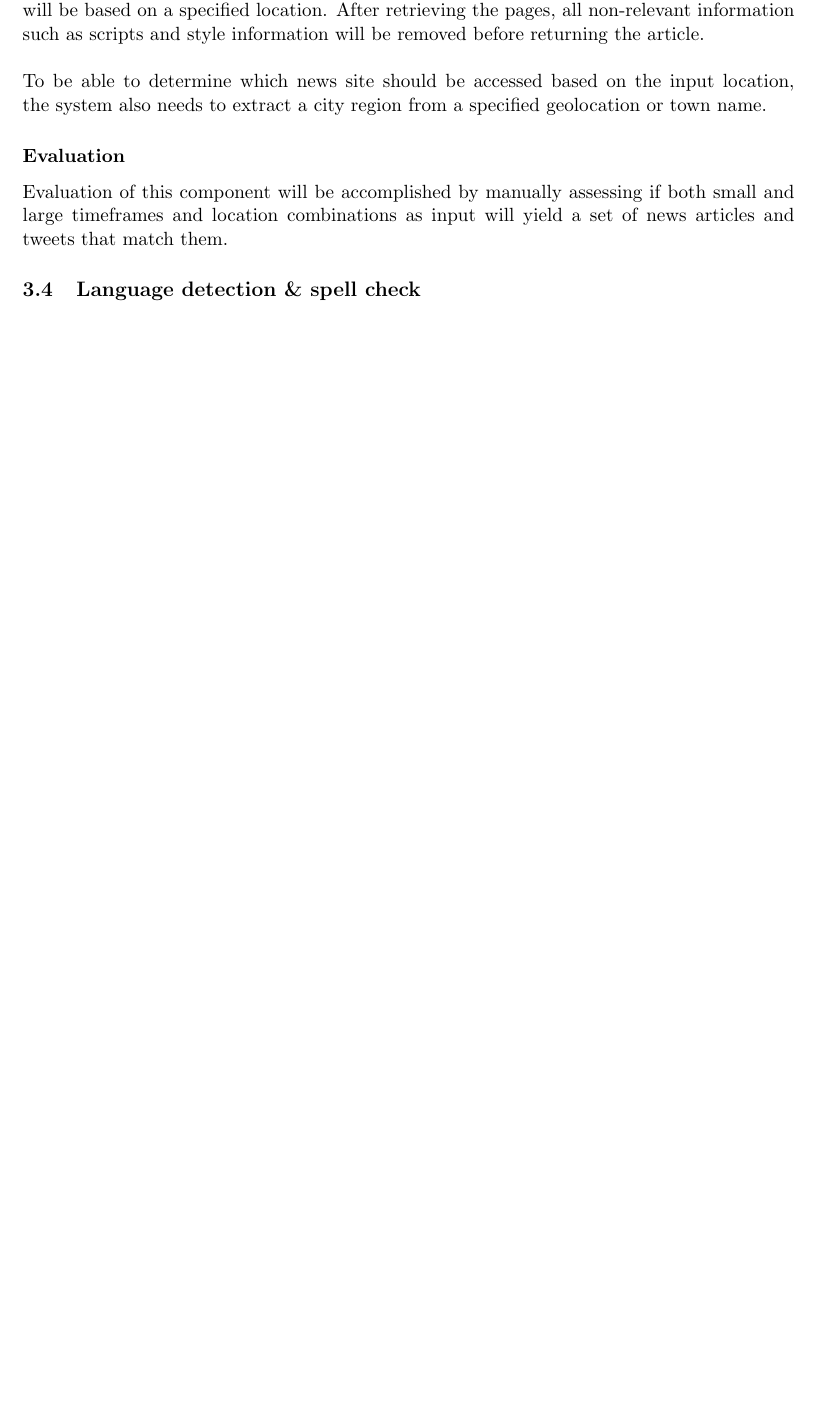
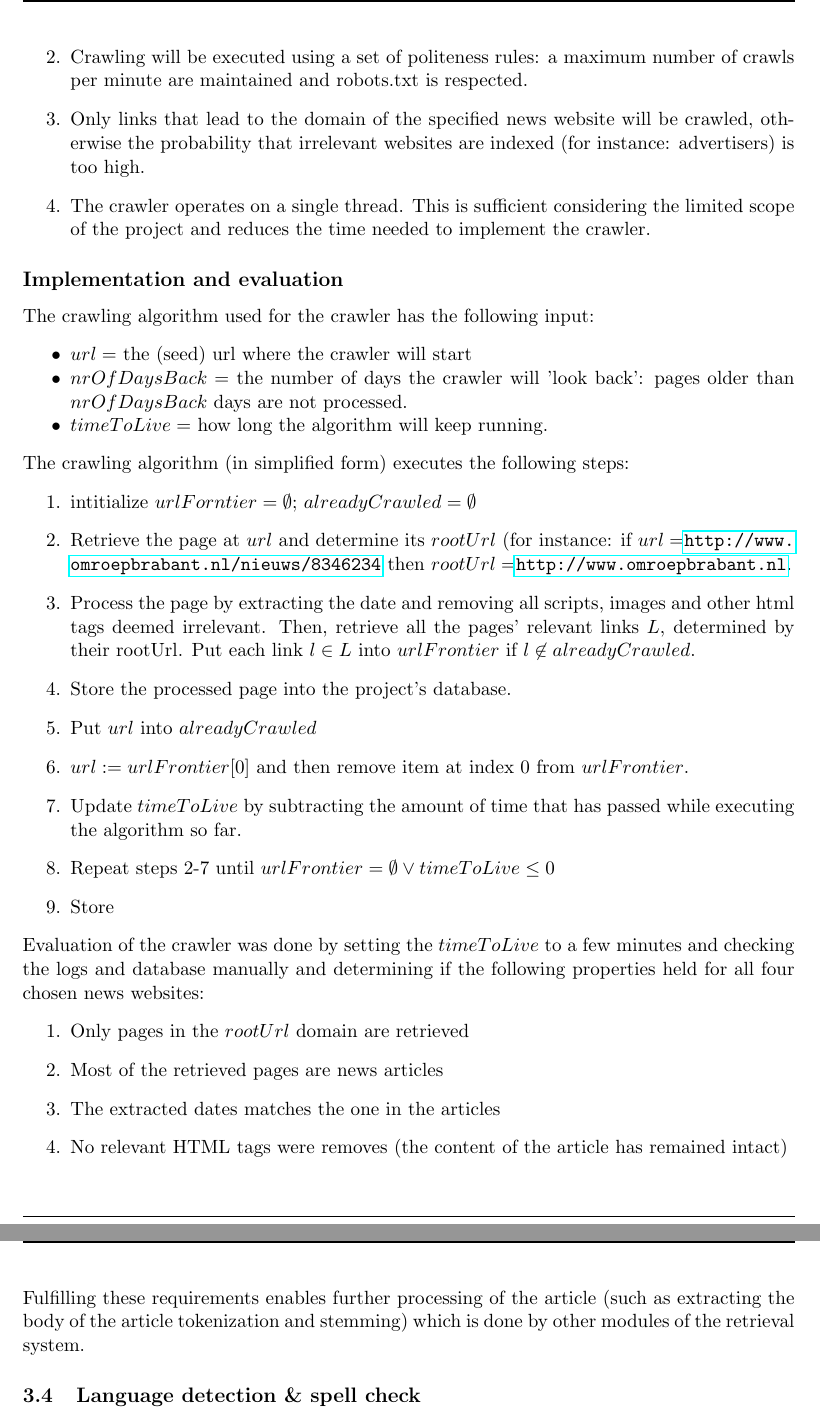
Before and after one commit to Bram9205/WebInfo, a LaTeX document (Report/Report.tex, which reads Report/Sections/IRGuus.tex): part of page 6 of 17 before the commit and two parts of pages 7 and 8 of 19 after it, the two joined at a grey line, cut at the place of the change, the shorter picture padded with empty space. Compiled offline with pdfLaTeX.

Commit message:
IR deel van verslag

```diff
--- a/Report/Report.tex
+++ b/Report/Report.tex
@@ -3,6 +3,8 @@
 \usepackage{enumerate}
 \usepackage{listings}
 \usepackage[english]{babel}
+\usepackage{enumitem}
+\usepackage{hyperref}
 
 %----------------------- Macros and Definitions --------------------------
 
--- a/Report/Sections/IRGuus.tex
+++ b/Report/Sections/IRGuus.tex
@@ -8,5 +13,0 @@ To be able to link certain (groups of) P2000 notifications to news articles. The
-A (yet to be determined) number of local news websites will be scanned based on a specified date and time and all pages within this timeframe are returned. Which local website is chosen will be based on a specified location. After retrieving the pages, all non-relevant information such as scripts and style information will be removed before returning the article.\\\\
-To be able to determine which news site should be accessed based on the input location, the system also needs to extract a city region from a specified geolocation or town name.
-
-\subsubsection*{Evaluation }
-Evaluation of this component will be accomplished by manually assessing if both small and large timeframes and location combinations as input will yield a set of news articles and tweets that match them.
@@ -12,0 +26,31 @@ Evaluation of this component will be accomplished by manually assessing if both
+\item Crawling will be executed using a set of politeness rules: a maximum number of crawls per minute are maintained and robots.txt is respected.
+\item Only links that lead to the domain of the specified news website will be crawled, otherwise the probability that irrelevant websites are indexed (for instance: advertisers) is too high.
+\item The crawler operates on a single thread. This is sufficient considering the limited scope of the project and reduces the time needed to implement the crawler.
+\end{enumerate}
+\subsection*{Implementation and evaluation}
+The crawling algorithm used for the crawler has the following input:
+\begin{itemize}[noitemsep]
+\item $url = $ the (seed) url where the crawler will start
+\item $nrOfDaysBack = $ the number of days the crawler will 'look back': pages older than $nrOfDaysBack$ days are not processed.
+\item $timeToLive = $ how long the algorithm will keep running.
+\end{itemize}
+The crawling algorithm (in simplified form) executes the following steps:
+\begin{enumerate}
+\item intitialize $urlForntier = \emptyset$; $alreadyCrawled = \emptyset$
+\item Retrieve the page at $url$ and determine its $rootUrl$ (for instance: if $url = $\url{http://www.omroepbrabant.nl/nieuws/8346234} then $rootUrl = $\url{http://www.omroepbrabant.nl}.
+\item Process the page by extracting the date and removing all scripts, images and other html tags deemed irrelevant. Then, retrieve all the pages' relevant links $L$, determined by their rootUrl. Put each link $l \in L$ into $urlFrontier$ if $l \not\in alreadyCrawled$.
+\item Store the processed page into the project's database.
+\item Put $url$ into $alreadyCrawled$
+\item $url := urlFrontier[0]$ and then remove item at index 0 from $urlFrontier$.
+\item Update $timeToLive$ by subtracting the amount of time that has passed while executing the algorithm so far.
+\item Repeat steps 2-7 until $urlFrontier = \emptyset \vee timeToLive \le 0$
+\item Store
+\end{enumerate}
+Evaluation of the crawler was done by setting the $timeToLive$ to a few minutes and checking the logs and database manually and determining if the following properties held for all four chosen news websites:
+\begin{enumerate}
+\item Only pages in the $rootUrl$ domain are retrieved
+\item Most of the retrieved pages are news articles
+\item The extracted dates matches the one in the articles
+\item No relevant HTML tags were removes (the content of the article has remained intact)
+\end{enumerate}
+Fulfilling these requirements enables further processing of the article (such as extracting the body of the article tokenization and stemming) which is done by other modules of the retrieval system.
```
Also changed, not shown: NieuwsSites.txt (+0 -1 lines), Report/Sections/IRGuus.tex (22 more changed lines).
